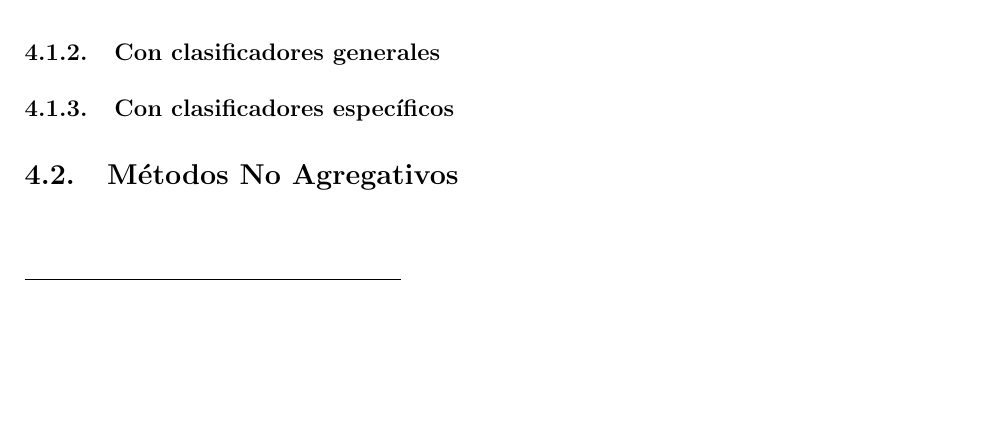
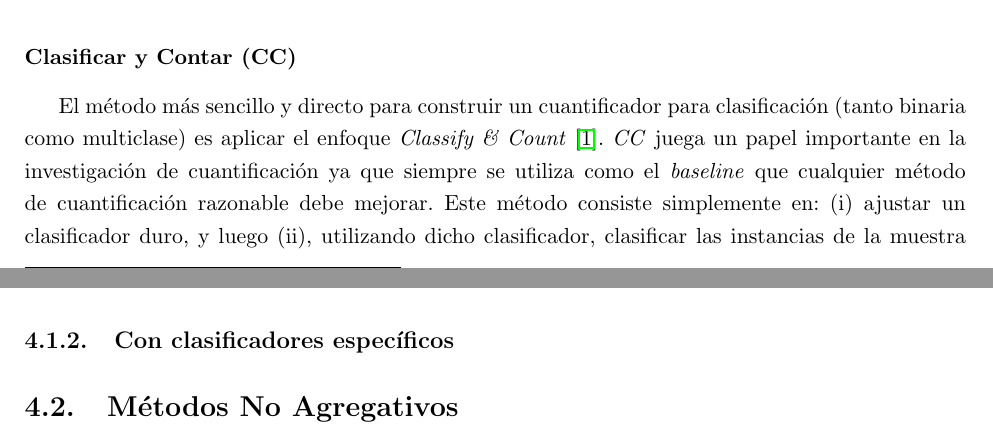
Before and after one commit to maxi-marufo/tesis, a LaTeX thesis (latex/tesis.tex, which reads latex/capitulos/puntual.tex): part of page 23 of 33 before the commit and two parts of pages 23 and 24 of 33 after it, the two joined at a grey line, cut at the place of the change, the shorter picture padded with empty space. Compiled offline with pdfLaTeX.

Commit message:
Agrega método puntual 'Clasificar y Contar (CC)'

```diff
--- a/latex/capitulos/puntual.tex
+++ b/latex/capitulos/puntual.tex
@@ -29,4 +29,13 @@ clasificación}. En estos últimos, además, las probabilidades {\it a
 posteriori\/} deben estar calibradas (para mayor información sobre calibración
 consultar el Apéndice~\ref{appendix:calibracion}).
 
-\subsection{Con clasificadores generales}
+\subsubsection{Clasificar y Contar (CC)}
+
+El método más sencillo y directo para construir un cuantificador para
+clasificación (tanto binaria como multiclase) es aplicar el enfoque {\it
+Classify \& Count\/}~\cite{forman2005counting}. {\it CC\/} juega un papel
+importante en la investigación de cuantificación ya que siempre se utiliza como
+el {\it baseline\/} que cualquier método de cuantificación razonable debe
+mejorar. Este método consiste simplemente en: (i) ajustar un clasificador duro,
+y luego (ii), utilizando dicho clasificador, clasificar las instancias de la
+muestra de prueba, contando la proporción de cada clase. Generalizando el
```
Also changed, not shown: latex/capitulos/puntual.tex (18 more changed lines).
